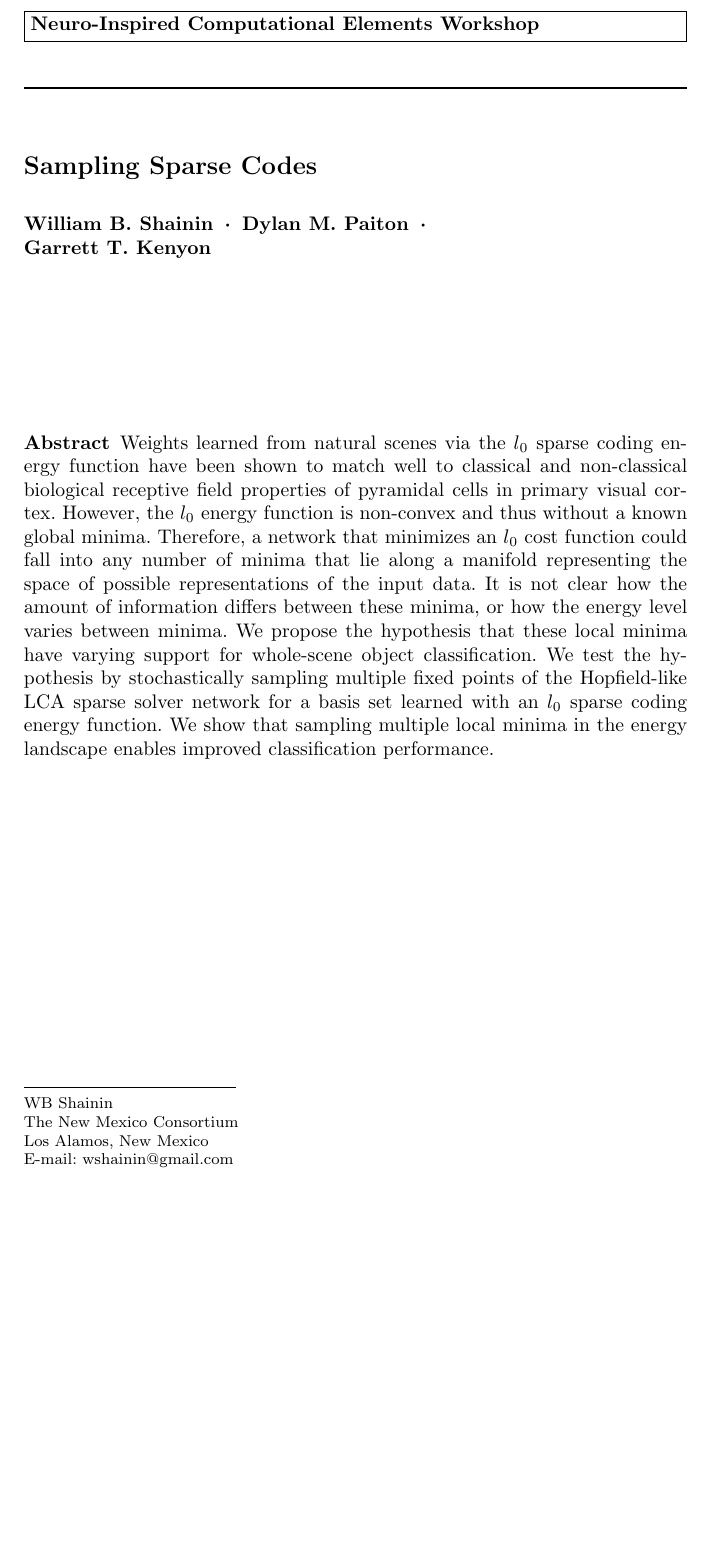
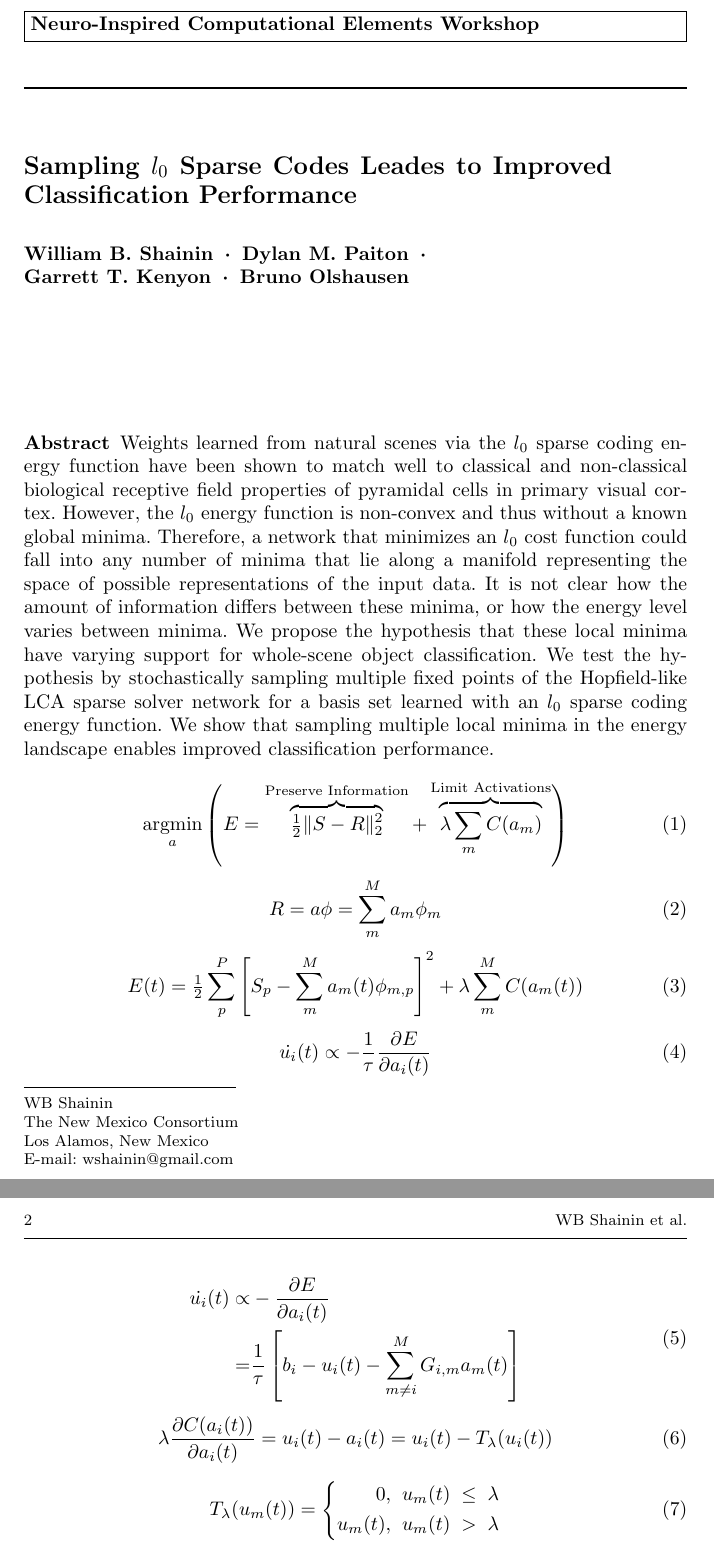
Before and after one commit to PetaVision/Projects, a LaTeX paper (SparseSampling/Docs/NICE/LaTeX/abstract.tex): part of the page before the commit and two parts of pages 1 and 2 of 2 after it, the two joined at a grey line, cut so that both start at the same text, the shorter picture padded with empty space. Compiled offline with pdfLaTeX.

Commit message:
added equations

```diff
--- a/SparseSampling/Docs/NICE/LaTeX/abstract.tex
+++ b/SparseSampling/Docs/NICE/LaTeX/abstract.tex
@@ -26,7 +26,7 @@
 
 \begin{document}
 
-\title{Sampling Sparse Codes
+\title{Sampling $l_0$ Sparse Codes Leades to Improved Classification Performance
 %\thanks{Grants or other notes
 %about the article that should go on the front page should be
 %placed here. General acknowledgments should be placed at the end of the article.}
@@ -38,7 +38,8 @@
 
 \author{William B. Shainin \and
         Dylan M. Paiton \and
-        Garrett T. Kenyon}
+        Garrett T. Kenyon \and
+        Bruno Olshausen}
 
 
 \authorrunning{WB Shainin et al.}% if too long for running head
@@ -58,6 +59,52 @@
 Weights learned from natural scenes via the $l_{0}$ sparse coding energy function have been shown to match well to classical and non-classical biological receptive field properties of pyramidal cells in primary visual cortex. However, the $l_{0}$ energy function is non-convex and thus without a known global minima. Therefore, a network that minimizes an $l_{0}$ cost function could fall into any number of minima that lie along a manifold representing the space of possible representations of the input data. It is not clear how the amount of information differs between these minima, or how the energy level varies between minima. We propose the hypothesis that these local minima have varying support for whole-scene object classification. We test the hypothesis by stochastically sampling multiple fixed points of the Hopfield-like LCA sparse solver network for a basis set learned with an $l_{0}$ sparse coding energy function. We show that sampling multiple local minima in the energy landscape enables improved classification performance.
 \end{abstract}
 
+\begin{equation}
+    \argmin\limits_{a}
+        \left( E =
+            \overbrace{ \tfrac{1}{2} \| S - R \|_{2}^{2} }^\text{Preserve Information} +
+        \overbrace{ \lambda \sum\limits_{m}C(a_{m}) }^\text{Limit Activations} \right)
+\label{energyfunc}
+\end{equation}
+
+\begin{equation}
+    R = a \phi = \sum\limits_{m}^{M} a_{m} \phi_{m}
+\label{recon}
+\end{equation}
+
+\begin{equation}
+    E(t) = \tfrac{1}{2} \sum\limits_{p}^{P} \left[ S_{p} - \sum\limits_{m}^{M}a_{m}(t) \phi_{m,p} \right]^{2} + \lambda \sum\limits_{m}^{M} C(a_{m}(t))
+\label{indexenergyfunc}
+\end{equation}
+
+\begin{equation}
+    \dot{u_{i}}(t) \propto
+    &-\frac{1}{\tau} \frac{\partial E}{\partial a_{i}(t)} \\
+\end{equation}
+
+\begin{equation}
+\begin{aligned}
+    \dot{u_{i}}(t) \propto
+    &-\frac{\partial E}{\partial a_{i}(t)} \\
+    = &\frac{1}{\tau} \left[ b_{i} - u_{i}(t) - \sum_{m \neq i}^{M}G_{i,m}a_{m}(t) \right]
+\end{aligned}
+\label{lcaupdate}
+\end{equation}
+
+\begin{equation}
+    \lambda \frac{\partial C(a_{i}(t))}{\partial a_{i}(t)} = u_{i}(t) - a_{i}(t) = u_{i}(t) - T_{\lambda}(u_{i}(t))
+\label{costthreshold}
+\end{equation}
+
+\begin{equation}
+    T_{\lambda}(u_{m}(t)) = \left\{
+    \begin{aligned}
+        0,\;\; &u_{m}(t)\; \leq\; \lambda \\
+        u_{m}(t),\;\; &u_{m}(t)\; >\; \lambda
+    \end{aligned}
+    \right.
+\label{thresholdfunc}
+\end{equation}
 
 %\begin{acknowledgements}
 %\noindent I would like to thank Dr. Olshausen, who provided valuable feedback for this proposal.\\
```
Also changed, not shown: SparseSampling/Docs/NICE/LaTeX/abstract.pdf.
